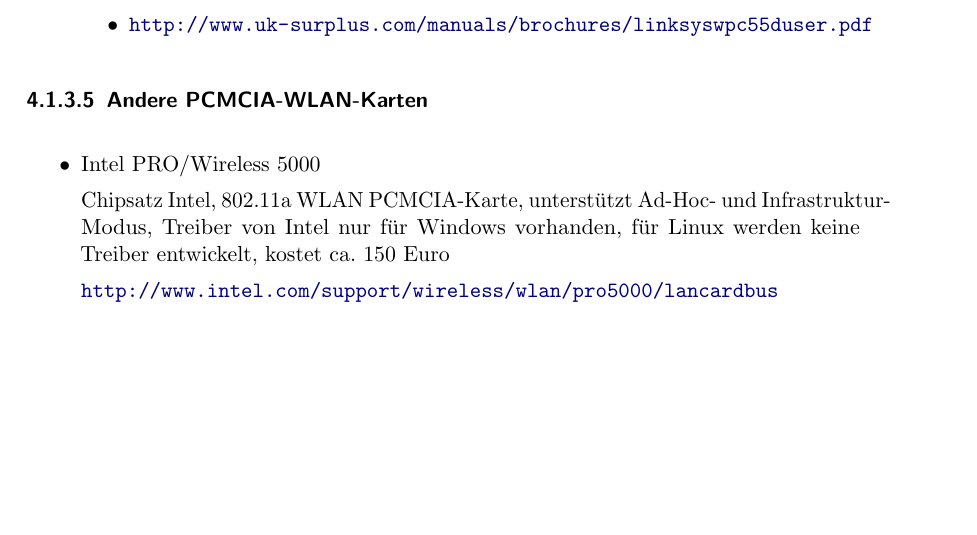
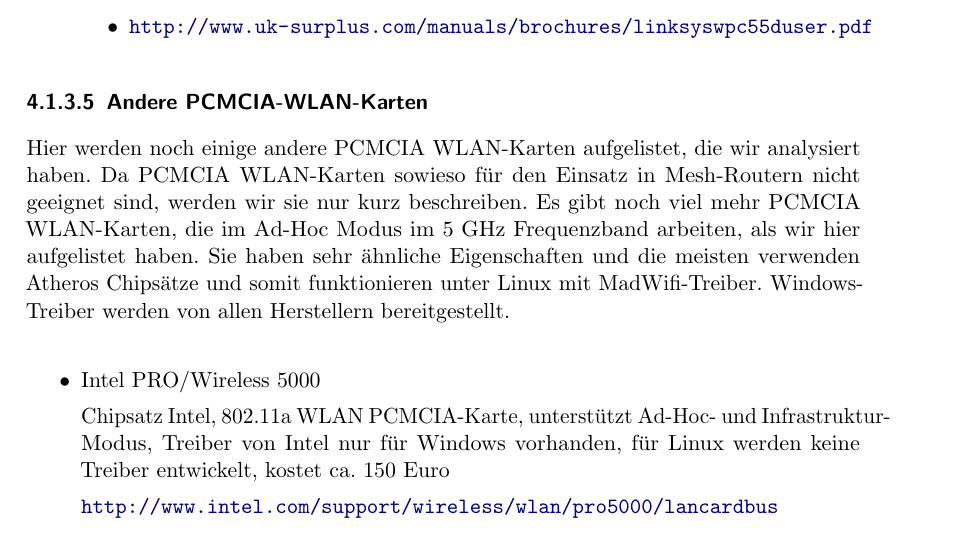
Before and after one commit to BackupTheBerlios/mesh2nexus-svn, a LaTeX document (Fachstudie/latex/mesh.tex, which reads Fachstudie/latex/PCMCIA_WLAN-Karten.tex): part of page 50 of 97, cut so that both start at the same text, the shorter picture padded with empty space. The pictures show the PDF file Fachstudie/latex/mesh.pdf that the author committed with the source.

Commit message:
PCMCIA Karten korrigiert

```diff
--- a/Fachstudie/latex/PCMCIA_WLAN-Karten.tex
+++ b/Fachstudie/latex/PCMCIA_WLAN-Karten.tex
@@ -244,7 +244,16 @@
 
 \end{wlandevice}
 
-\paragraph{Andere PCMCIA-WLAN-Karten}
+\paragraph{Andere PCMCIA-WLAN-Karten}\mbox{}
+
+Hier werden noch einige andere PCMCIA WLAN-Karten aufgelistet, die wir
+analysiert haben. Da PCMCIA WLAN-Karten sowieso f"ur den Einsatz in
+Mesh-Routern nicht geeignet sind, werden wir sie nur kurz beschreiben.
+Es gibt noch viel mehr PCMCIA WLAN-Karten, die im Ad-Hoc Modus im 5 GHz
+Frequenzband arbeiten, als wir hier aufgelistet haben. Sie haben sehr
+"ahnliche Eigenschaften und die meisten verwenden Atheros Chips"atze
+und somit funktionieren unter Linux mit MadWifi-Treiber. Windows-Treiber
+werden von allen Herstellern bereitgestellt.
 
 \begin{itemize}
 
```
Also changed, not shown: Fachstudie/latex/mesh.pdf.
